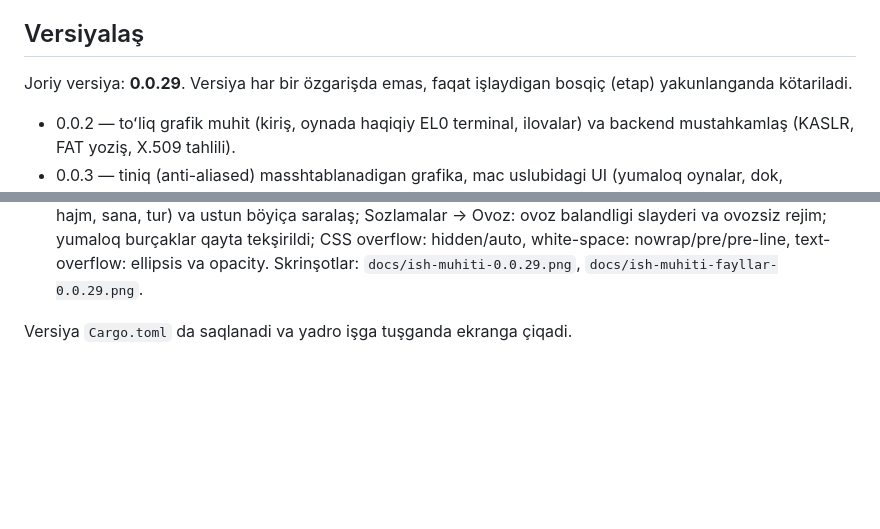
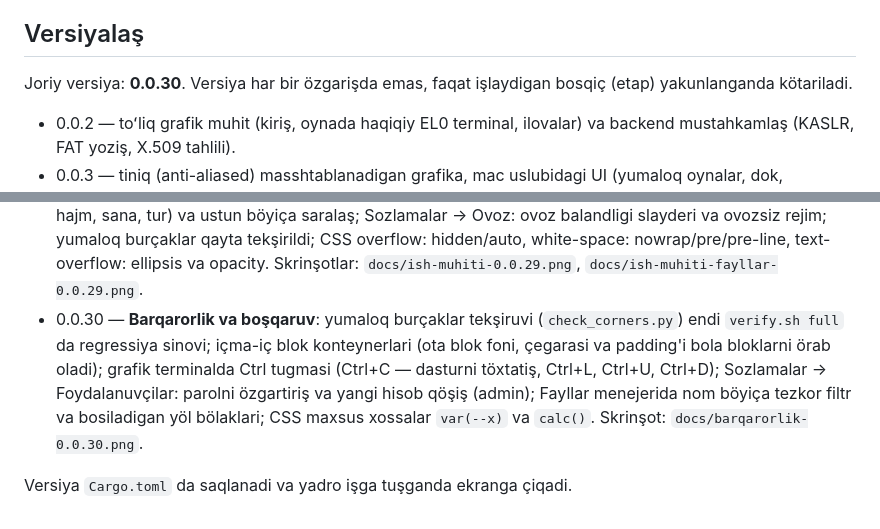
Before and after one commit to abbosjon-dev/os, a Markdown page: README.md, 2 parts joined by grey strips. Rendered like a GitHub page; blank space fills up the shorter version.

Commit message:
Agent sikl 29: Bosqich yakuni: versiyani oshirish (Barqarorlik va boshqaruv: burchak regressiyasi, ichma-ich bloklar, terminal Ctrl, hisoblar, fayl fil)
Avtonom supervisor (T29); verify.sh full o'tdi.

Co-Authored-By: Claude Opus 5.5 <noreply@anthropic.com>
Claude-Session: https://claude.ai/code/session_01XP37bWy7eR4Ndmx7yhzNeM

```diff
--- a/README.md
+++ b/README.md
@@ -1216,7 +1216,7 @@ API kalit / apiKeyHelper / boşqa BASE_URL → rad etiladi, 3 ketma-ket tekşiru
 
 ## Versiyalaş
 
-Joriy versiya: **0.0.29**. Versiya har bir özgarişda emas, faqat işlaydigan
+Joriy versiya: **0.0.30**. Versiya har bir özgarişda emas, faqat işlaydigan
 bosqiç (etap) yakunlanganda kötariladi.
 - 0.0.2 — toʻliq grafik muhit (kiriş, oynada haqiqiy EL0 terminal, ilovalar)
   va backend mustahkamlaş (KASLR, FAT yoziş, X.509 tahlili).
@@ -1298,5 +1298,11 @@ bosqiç (etap) yakunlanganda kötariladi.
   ovoz balandligi slayderi va ovozsiz rejim; yumaloq burçaklar qayta tekşirildi; CSS overflow:
   hidden/auto, white-space: nowrap/pre/pre-line, text-overflow: ellipsis va opacity.
   Skrinşotlar: `docs/ish-muhiti-0.0.29.png`, `docs/ish-muhiti-fayllar-0.0.29.png`.
+- 0.0.30 — **Barqarorlik va boşqaruv**: yumaloq burçaklar tekşiruvi (`check_corners.py`) endi
+  `verify.sh full` da regressiya sinovi; içma-iç blok konteynerlari (ota blok foni, çegarasi va
+  padding'i bola bloklarni örab oladi); grafik terminalda Ctrl tugmasi (Ctrl+C — dasturni töxtatiş,
+  Ctrl+L, Ctrl+U, Ctrl+D); Sozlamalar → Foydalanuvçilar: parolni özgartiriş va yangi hisob qöşiş
+  (admin); Fayllar menejerida nom böyiça tezkor filtr va bosiladigan yöl bölaklari; CSS maxsus
+  xossalar `var(--x)` va `calc()`. Skrinşot: `docs/barqarorlik-0.0.30.png`.
 
 Versiya `Cargo.toml` da saqlanadi va yadro işga tuşganda ekranga çiqadi.
```
Also changed, not shown: docs/barqarorlik-0.0.30.png (added), 4 other files.
